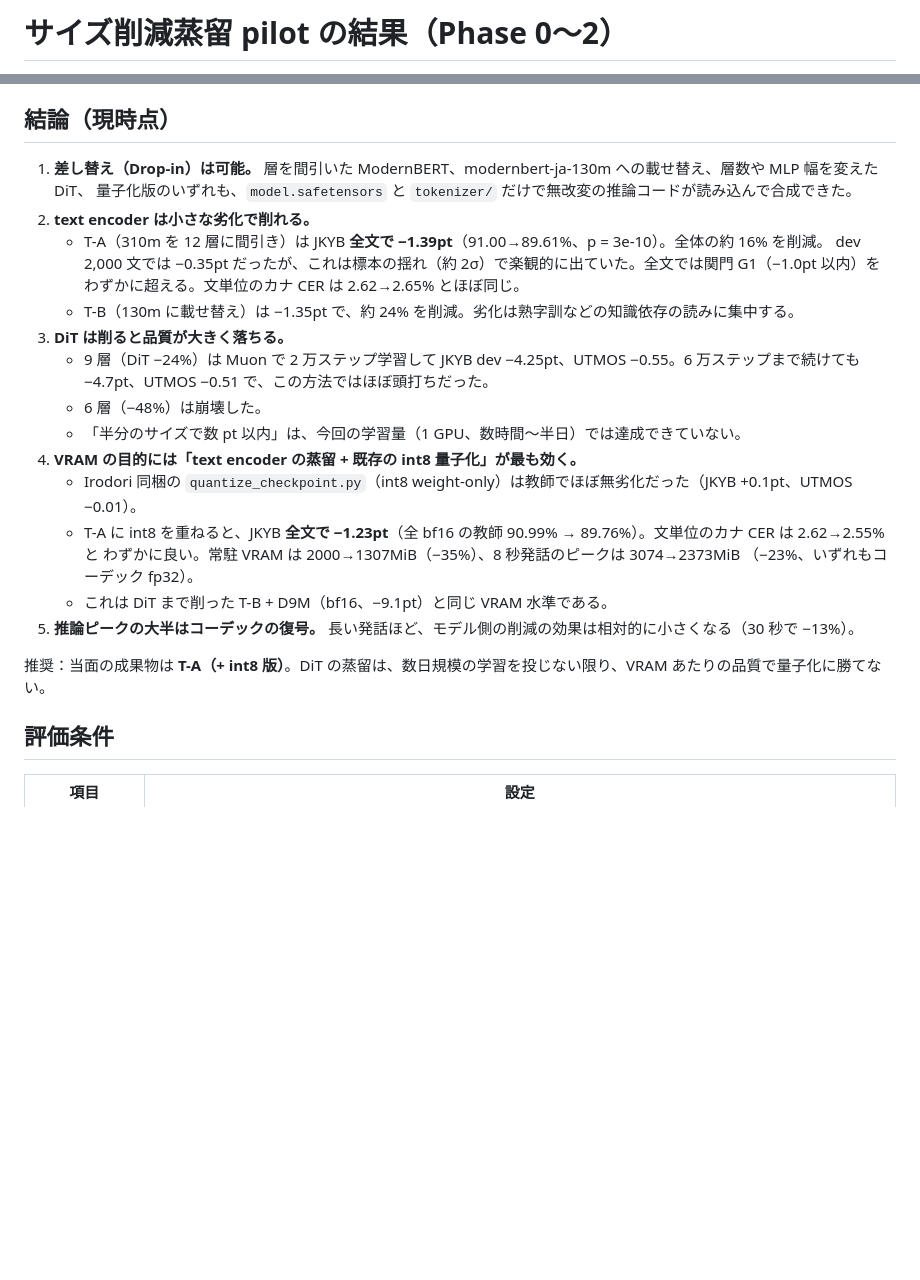
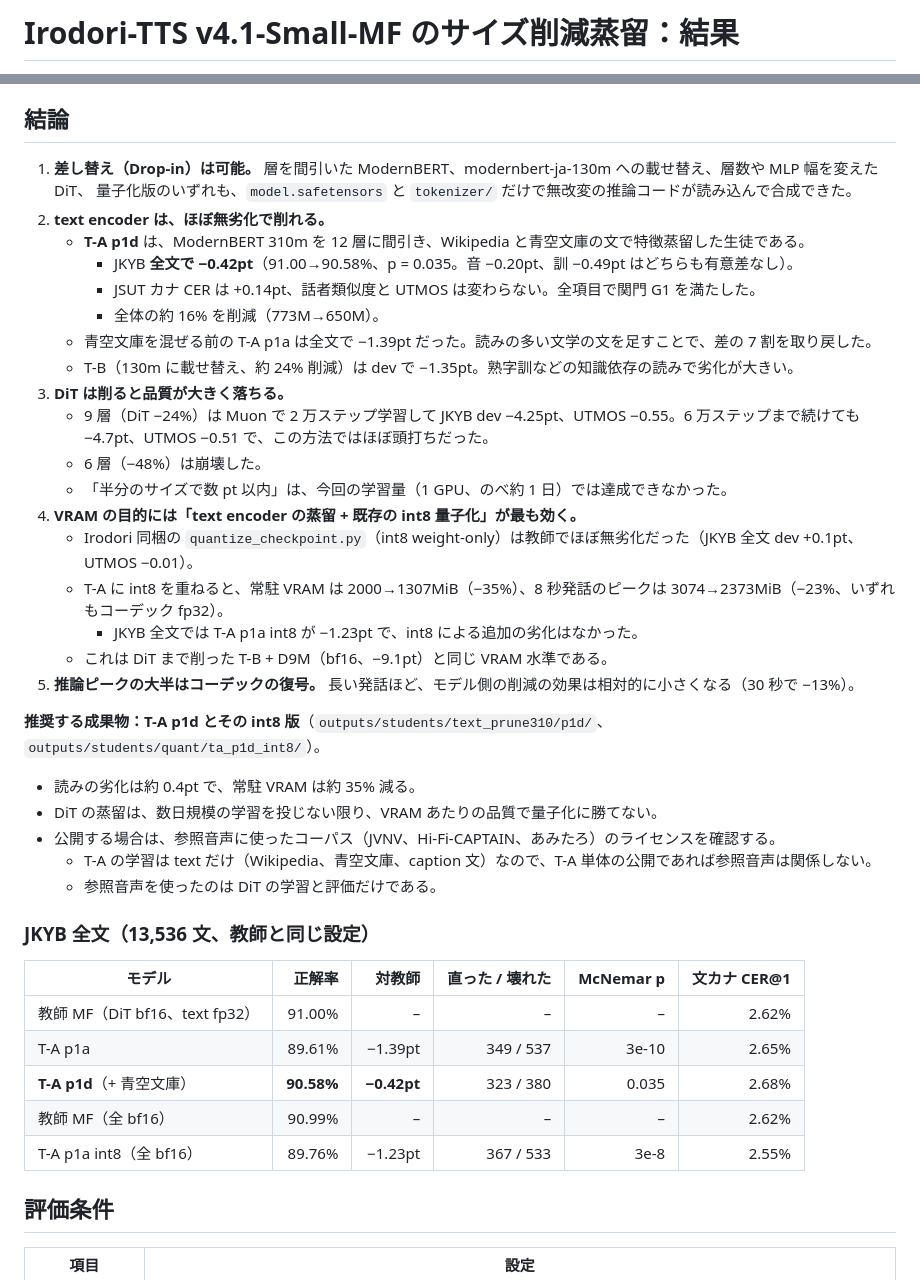
Before and after one commit to takuma104/Irodori-TTS-Experiments, a Markdown page: docs/reports/size_distill_pilot.md, 2 parts joined by grey strips. Rendered like a GitHub page; blank space fills up the shorter version.

Commit message:
Report: T-A p1d passes G1 on the full JKYB (-0.42pt); final recommendation
T-A continued on Wikipedia + Aozora Bunko sentences: full JKYB-Parakeet
90.58% vs 91.00% (323 fixed / 380 broken, p = 0.035), +0.97pt over p1a;
JSUT kana CER +0.14pt, speaker similarity and UTMOS unchanged. Its int8
version loads and synthesizes with stock infer.py (reference and caption-only).
Recommended deliverable: T-A p1d and its int8 version (about -0.4pt, -35%
resident VRAM); DiT distillation does not pay off at this budget.

Co-Authored-By: Claude Opus 5.5 <noreply@anthropic.com>
Claude-Session: https://claude.ai/code/session_01Mdk16ru5Y6TgS67RdrUmA2

```diff
--- a/docs/reports/size_distill_pilot.md
+++ b/docs/reports/size_distill_pilot.md
@@ -1,2 +1,2 @@
-# サイズ削減蒸留 pilot の結果（Phase 0〜2）
+# Irodori-TTS v4.1-Small-MF のサイズ削減蒸留：結果
 
@@ -4,29 +4,46 @@
 - 計画：[docs/plans/model_size_distill_plan.md](../plans/model_size_distill_plan.md)
 - 教師：[Aratako/Irodori-TTS-v4.1-Small-MF](https://huggingface.co/Aratako/Irodori-TTS-v4.1-Small-MF)（773M）
 
-## 結論（現時点）
+## 結論
 
 1. **差し替え（Drop-in）は可能。** 層を間引いた ModernBERT、modernbert-ja-130m への載せ替え、層数や MLP 幅を変えた DiT、
    量子化版のいずれも、`model.safetensors` と `tokenizer/` だけで無改変の推論コードが読み込んで合成できた。
-2. **text encoder は小さな劣化で削れる。**
-   - T-A（310m を 12 層に間引き）は JKYB **全文で −1.39pt**（91.00→89.61%、p = 3e-10）。全体の約 16% を削減。
-     dev 2,000 文では −0.35pt だったが、これは標本の揺れ（約 2σ）で楽観的に出ていた。全文では関門 G1（−1.0pt 以内）を
-     わずかに超える。文単位のカナ CER は 2.62→2.65% とほぼ同じ。
-   - T-B（130m に載せ替え）は −1.35pt で、約 24% を削減。劣化は熟字訓などの知識依存の読みに集中する。
+2. **text encoder は、ほぼ無劣化で削れる。**
+   - **T-A p1d** は、ModernBERT 310m を 12 層に間引き、Wikipedia と青空文庫の文で特徴蒸留した生徒である。
+     - JKYB **全文で −0.42pt**（91.00→90.58%、p = 0.035。音 −0.20pt、訓 −0.49pt はどちらも有意差なし）。
+     - JSUT カナ CER は +0.14pt、話者類似度と UTMOS は変わらない。全項目で関門 G1 を満たした。
+     - 全体の約 16% を削減（773M→650M）。
+   - 青空文庫を混ぜる前の T-A p1a は全文で −1.39pt だった。読みの多い文学の文を足すことで、差の 7 割を取り戻した。
+   - T-B（130m に載せ替え、約 24% 削減）は dev で −1.35pt。熟字訓などの知識依存の読みで劣化が大きい。
 3. **DiT は削ると品質が大きく落ちる。**
    - 9 層（DiT −24%）は Muon で 2 万ステップ学習して JKYB dev −4.25pt、UTMOS −0.55。6 万ステップまで続けても
      −4.7pt、UTMOS −0.51 で、この方法ではほぼ頭打ちだった。
    - 6 層（−48%）は崩壊した。
-   - 「半分のサイズで数 pt 以内」は、今回の学習量（1 GPU、数時間〜半日）では達成できていない。
+   - 「半分のサイズで数 pt 以内」は、今回の学習量（1 GPU、のべ約 1 日）では達成できなかった。
 4. **VRAM の目的には「text encoder の蒸留 + 既存の int8 量子化」が最も効く。**
-   - Irodori 同梱の `quantize_checkpoint.py`（int8 weight-only）は教師でほぼ無劣化だった（JKYB +0.1pt、UTMOS −0.01）。
-   - T-A に int8 を重ねると、JKYB **全文で −1.23pt**（全 bf16 の教師 90.99% → 89.76%）。文単位のカナ CER は 2.62→2.55% と
-     わずかに良い。常駐 VRAM は 2000→1307MiB（−35%）、8 秒発話のピークは 3074→2373MiB
-     （−23%、いずれもコーデック fp32）。
+   - Irodori 同梱の `quantize_checkpoint.py`（int8 weight-only）は教師でほぼ無劣化だった（JKYB 全文 dev +0.1pt、UTMOS −0.01）。
+   - T-A に int8 を重ねると、常駐 VRAM は 2000→1307MiB（−35%）、8 秒発話のピークは 3074→2373MiB（−23%、いずれもコーデック fp32）。
+     - JKYB 全文では T-A p1a int8 が −1.23pt で、int8 による追加の劣化はなかった。
    - これは DiT まで削った T-B + D9M（bf16、−9.1pt）と同じ VRAM 水準である。
 5. **推論ピークの大半はコーデックの復号。** 長い発話ほど、モデル側の削減の効果は相対的に小さくなる（30 秒で −13%）。
 
-推奨：当面の成果物は **T-A（+ int8 版）**。DiT の蒸留は、数日規模の学習を投じない限り、VRAM あたりの品質で量子化に勝てない。
+**推奨する成果物：T-A p1d とその int8 版**（`outputs/students/text_prune310/p1d/`、`outputs/students/quant/ta_p1d_int8/`）。
+
+- 読みの劣化は約 0.4pt で、常駐 VRAM は約 35% 減る。
+- DiT の蒸留は、数日規模の学習を投じない限り、VRAM あたりの品質で量子化に勝てない。
+- 公開する場合は、参照音声に使ったコーパス（JVNV、Hi-Fi-CAPTAIN、あみたろ）のライセンスを確認する。
+  - T-A の学習は text だけ（Wikipedia、青空文庫、caption 文）なので、T-A 単体の公開であれば参照音声は関係しない。
+  - 参照音声を使ったのは DiT の学習と評価だけである。
+
+### JKYB 全文（13,536 文、教師と同じ設定）
+
+| モデル | 正解率 | 対教師 | 直った / 壊れた | McNemar p | 文カナ CER@1 |
+|---|---:|---:|---:|---:|---:|
+| 教師 MF（DiT bf16、text fp32） | 91.00% | – | – | – | 2.62% |
+| T-A p1a | 89.61% | −1.39pt | 349 / 537 | 3e-10 | 2.65% |
+| **T-A p1d**（+ 青空文庫） | **90.58%** | **−0.42pt** | 323 / 380 | 0.035 | 2.68% |
+| 教師 MF（全 bf16） | 90.99% | – | – | – | 2.62% |
+| T-A p1a int8（全 bf16） | 89.76% | −1.23pt | 367 / 533 | 3e-8 | 2.55% |
 
 ## 評価条件
 
```
Also changed, not shown: other parts of docs/reports/size_distill_pilot.md (+1 -1 lines).
